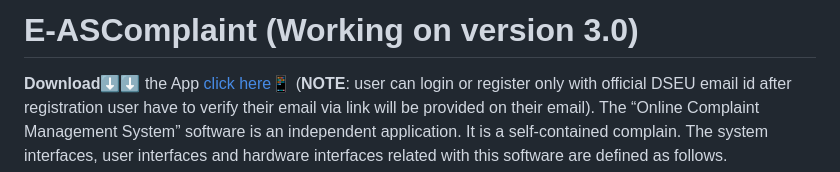
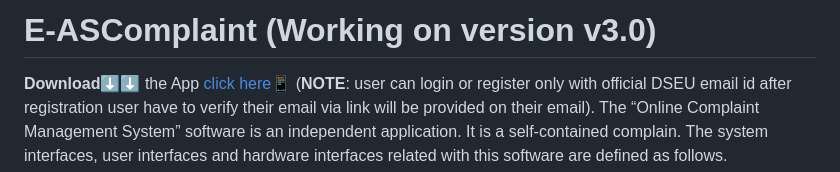
Before and after one commit to Adityashahi4465/ASCentralDesk, a Markdown page: README.md, the part around the change. GitHub-like rendering.

```diff
--- a/README.md
+++ b/README.md
@@ -1,4 +1,4 @@
-# E-ASComplaint (Working on version 3.0)
+# E-ASComplaint (Working on version v3.0)
  **Download⬇️⬇️** the App [click here📱](https://drive.google.com/file/d/1SN5V_c4d26h9QWtSSKGuLWQjqY4GjNKG/view?usp=share_link)    (**NOTE**: user can login or register only with official DSEU email id after registration user have to verify their email via link will be provided on their email).
 The “Online Complaint Management System” software is an independent application. It is a self-contained complain. The system interfaces, user interfaces and hardware interfaces related with this software are defined as follows.
 
```
